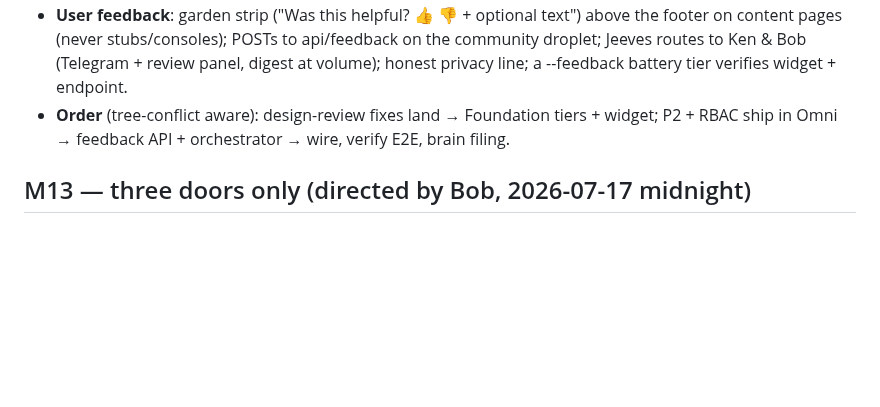
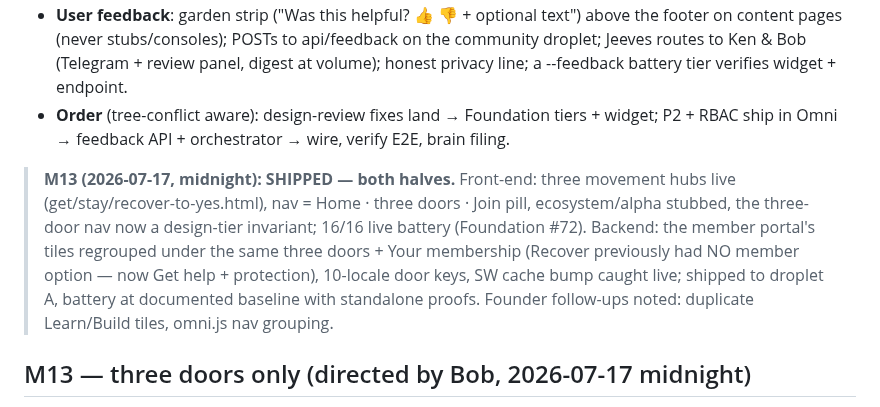
Before and after one commit to aigovops-foundation/aigovops-library-june-ken-bob, a Markdown page: plan/estate-simplification.md, the part around the change. Rendered like a GitHub page; blank space fills up the shorter version.

Commit message:
docs: M13 shipped both halves — the estate is three doors and a welcome
Co-Authored-By: Claude Fable 5 <noreply@anthropic.com>

```diff
--- a/plan/estate-simplification.md
+++ b/plan/estate-simplification.md
@@ -201,6 +201,15 @@ End-to-end disciplines as one battery + adaptive cadence + user feedback:
   widget; P2 + RBAC ship in Omni → feedback API + orchestrator → wire, verify E2E,
   brain filing.
 
+> **M13 (2026-07-17, midnight): SHIPPED — both halves.** Front-end: three movement
+> hubs live (get/stay/recover-to-yes.html), nav = Home · three doors · Join pill,
+> ecosystem/alpha stubbed, the three-door nav now a design-tier invariant; 16/16 live
+> battery (Foundation #72). Backend: the member portal's tiles regrouped under the
+> same three doors + Your membership (Recover previously had NO member option — now
+> Get help + protection), 10-locale door keys, SW cache bump caught live; shipped to
+> droplet A, battery at documented baseline with standalone proofs. Founder follow-ups
+> noted: duplicate Learn/Build tiles, omni.js nav grouping.
+
 ## M13 — three doors only (directed by Bob, 2026-07-17 midnight)
 
 Off the main page, EVERYTHING consolidates into the three movements; membership is the
```
